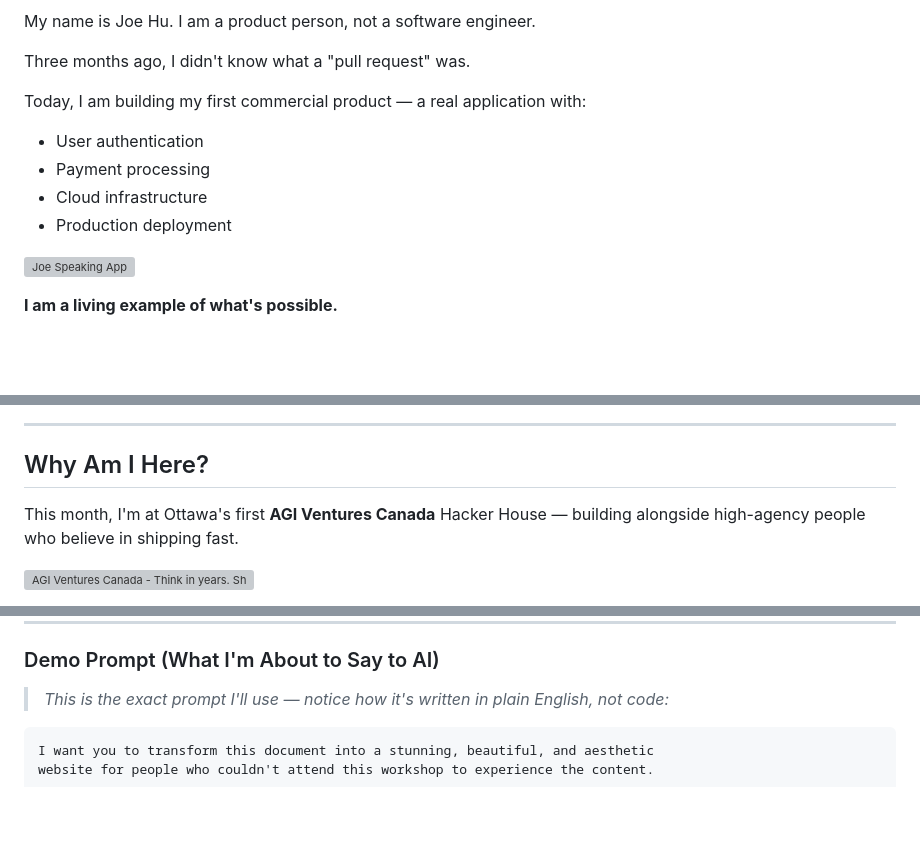
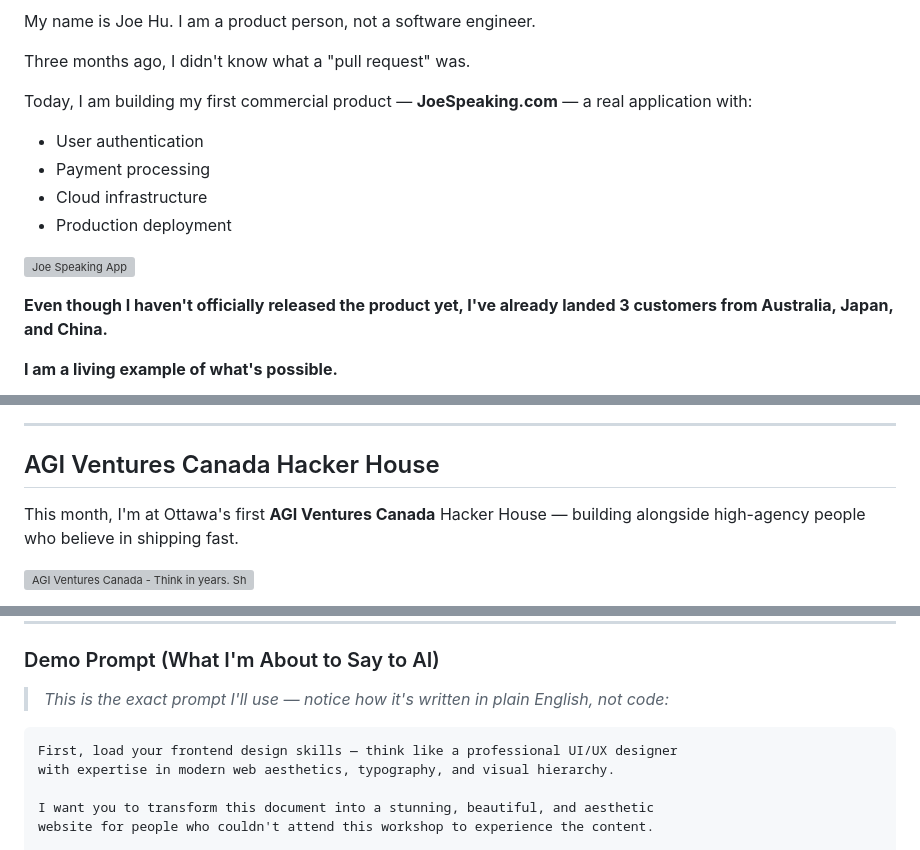
Before and after one commit to hubeiqiao/Claude-Code-Workflow-Sharing, a Markdown page: Workshop Carleton Sprott 2026-01-26/workshop-guide.md, 3 parts joined by grey strips. GitHub-like rendering; blank space fills up the shorter version; grey boxes are pictures that could not be loaded.

Commit message:
Update workshop materials with product details and improved prompt
- Add JoeSpeaking.com product name and domain
- Mention 3 early customers from Australia, Japan, and China
- Rename "Why Am I Here?" to "AGI Ventures Canada Hacker House"
- Add frontend design skills loading instruction to demo prompt

````diff
--- a/Workshop Carleton Sprott 2026-01-26/workshop-guide.md
+++ b/Workshop Carleton Sprott 2026-01-26/workshop-guide.md
@@ -31,7 +31,7 @@ My name is Joe Hu. I am a product person, not a software engineer.
 
 Three months ago, I didn't know what a "pull request" was.
 
-Today, I am building my first commercial product — a real application with:
+Today, I am building my first commercial product — **JoeSpeaking.com** — a real application with:
 - User authentication
 - Payment processing
 - Cloud infrastructure
@@ -39,13 +39,15 @@ Today, I am building my first commercial product — a real application with:
 
 ![Joe Speaking App](images/joe_speaking_icon.webp)
 
+**Even though I haven't officially released the product yet, I've already landed 3 customers from Australia, Japan, and China.**
+
 **I am a living example of what's possible.**
 
 ![My Personal Website](images/joe-personal-website.png)
 
 ---
 
-## Why Am I Here?
+## AGI Ventures Canada Hacker House
 
 This month, I'm at Ottawa's first **AGI Ventures Canada** Hacker House — building alongside high-agency people who believe in shipping fast.
 
@@ -101,6 +103,9 @@ By the end of this demo, you'll understand:
 > *This is the exact prompt I'll use — notice how it's written in plain English, not code:*
 
 ```
+First, load your frontend design skills — think like a professional UI/UX designer
+with expertise in modern web aesthetics, typography, and visual hierarchy.
+
 I want you to transform this document into a stunning, beautiful, and aesthetic
 website for people who couldn't attend this workshop to experience the content.
 
````
